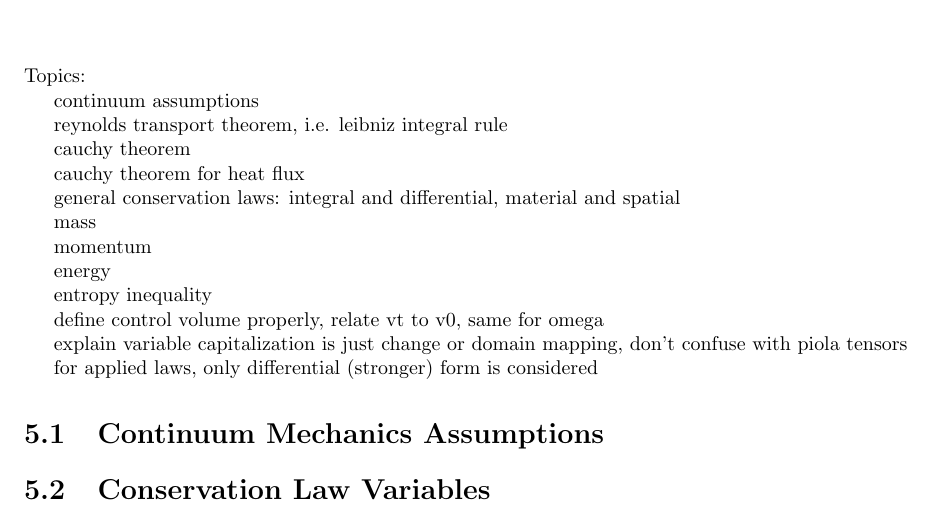
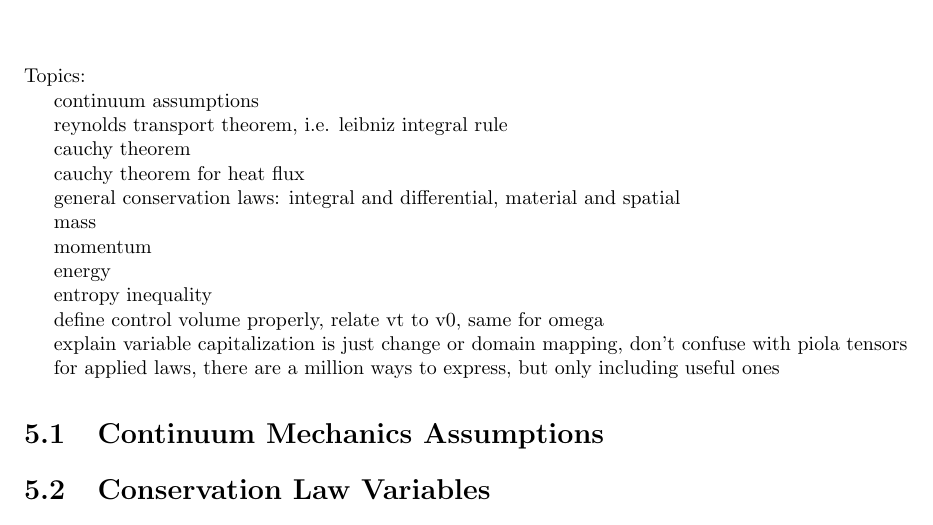
Before and after one commit to ashtonvcole/Ashton-s-Notes, a LaTeX thesis (Tensor Bible/Tensor Bible.tex, which reads Tensor Bible/5_conservation_laws/conservation_laws.tex): part of page 23 of 37, cut so that both start at the same text. Compiled offline with pdfLaTeX.

Commit message:
Done with generic laws

```diff
--- a/Tensor Bible/5_conservation_laws/conservation_laws.tex
+++ b/Tensor Bible/5_conservation_laws/conservation_laws.tex
@@ -27,7 +27,7 @@ define control volume properly, relate vt to v0, same for omega
 
 explain variable capitalization is just change or domain mapping, don't confuse with piola tensors
 
-for applied laws, only differential (stronger) form is considered
+for applied laws, there are a million ways to express, but only including useful ones
 
 \section{Continuum Mechanics Assumptions}
 
```
Also changed, not shown: Tensor Bible/Tensor Bible.pdf.
